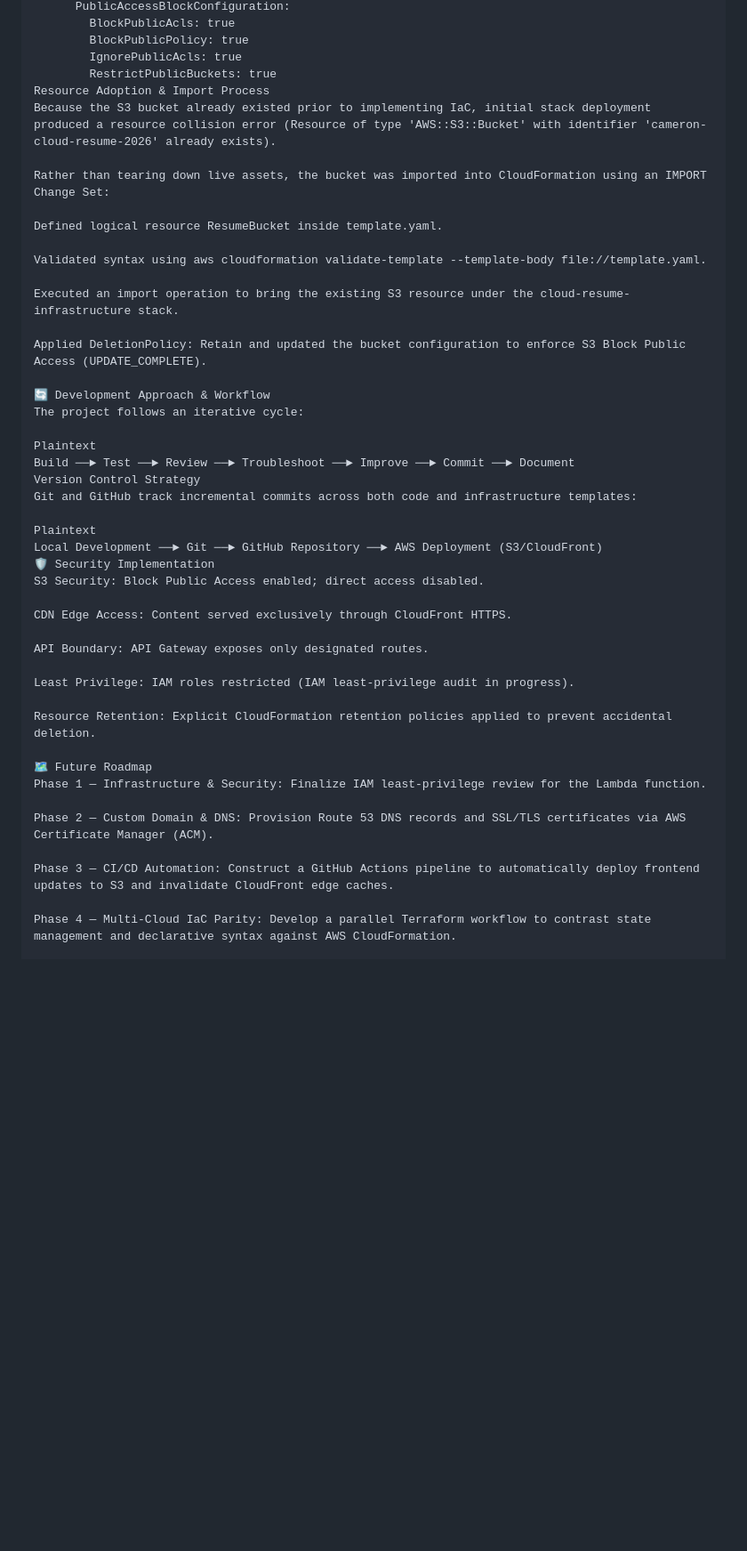
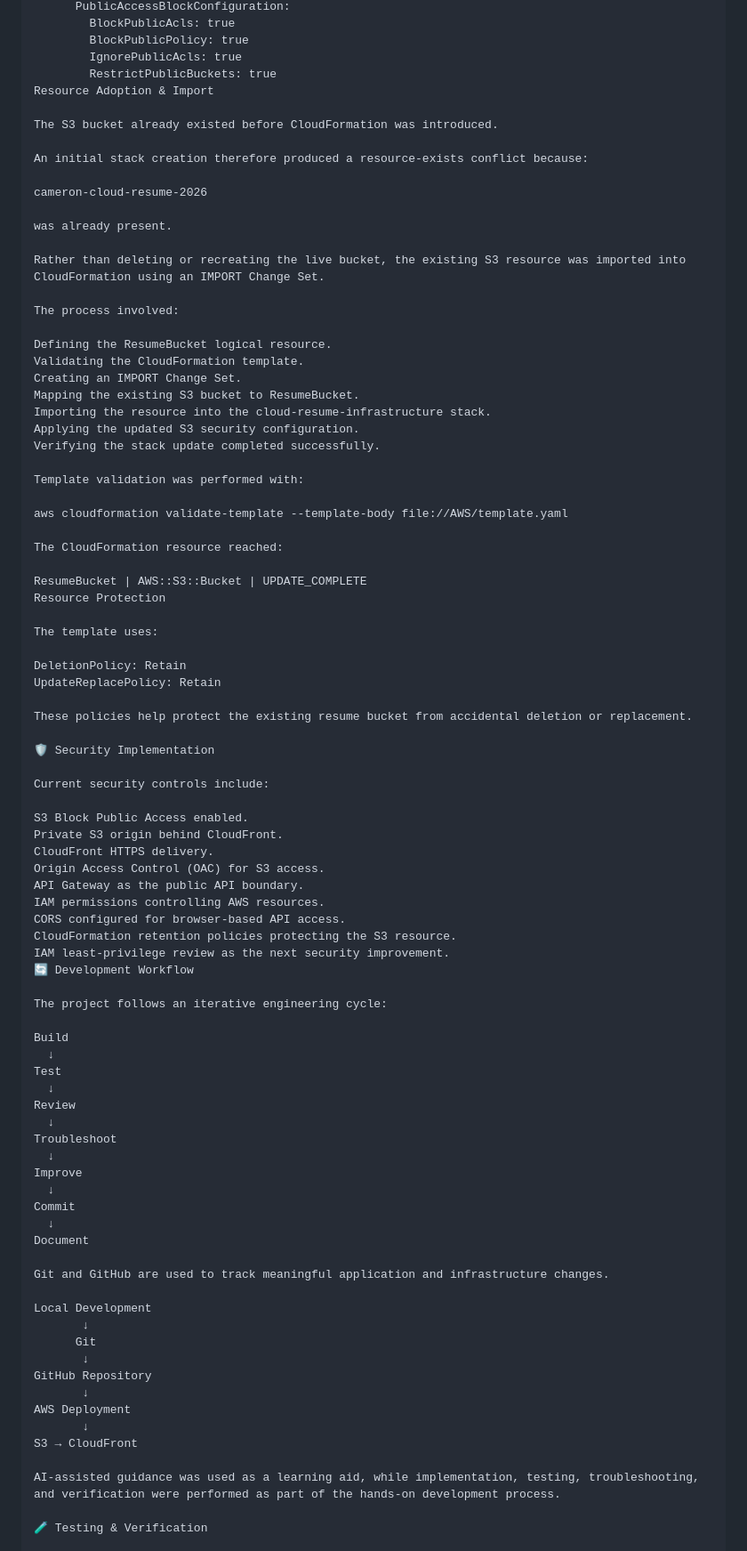
Before and after one commit to Cronos99-Cell/cloud-resume-challenge, a Markdown page: README.md, the part around one of its changes. Shown at 89% size. Drawn GitHub-style; blank space fills up the shorter version.

Commit message:
Improve Cloud Resume documentation and infrastructure

```diff
--- a/README.md
+++ b/README.md
@@ -192,46 +315,88 @@ Resources:
         BlockPublicPolicy: true
         IgnorePublicAcls: true
         RestrictPublicBuckets: true
-Resource Adoption & Import Process
-Because the S3 bucket already existed prior to implementing IaC, initial stack deployment produced a resource collision error (Resource of type 'AWS::S3::Bucket' with identifier 'cameron-cloud-resume-2026' already exists).
+Resource Adoption & Import
 
-Rather than tearing down live assets, the bucket was imported into CloudFormation using an IMPORT Change Set:
+The S3 bucket already existed before CloudFormation was introduced.
 
-Defined logical resource ResumeBucket inside template.yaml.
+An initial stack creation therefore produced a resource-exists conflict because:
 
-Validated syntax using aws cloudformation validate-template --template-body file://template.yaml.
+cameron-cloud-resume-2026
 
-Executed an import operation to bring the existing S3 resource under the cloud-resume-infrastructure stack.
+was already present.
 
-Applied DeletionPolicy: Retain and updated the bucket configuration to enforce S3 Block Public Access (UPDATE_COMPLETE).
+Rather than deleting or recreating the live bucket, the existing S3 resource was imported into CloudFormation using an IMPORT Change Set.
 
-🔄 Development Approach & Workflow
-The project follows an iterative cycle:
+The process involved:
 
-Plaintext
-Build ──► Test ──► Review ──► Troubleshoot ──► Improve ──► Commit ──► Document
-Version Control Strategy
-Git and GitHub track incremental commits across both code and infrastructure templates:
+Defining the ResumeBucket logical resource.
+Validating the CloudFormation template.
+Creating an IMPORT Change Set.
+Mapping the existing S3 bucket to ResumeBucket.
+Importing the resource into the cloud-resume-infrastructure stack.
+Applying the updated S3 security configuration.
+Verifying the stack update completed successfully.
 
-Plaintext
-Local Development ──► Git ──► GitHub Repository ──► AWS Deployment (S3/CloudFront)
+Template validation was performed with:
+
+aws cloudformation validate-template --template-body file://AWS/template.yaml
+
+The CloudFormation resource reached:
+
+ResumeBucket | AWS::S3::Bucket | UPDATE_COMPLETE
+Resource Protection
+
+The template uses:
+
+DeletionPolicy: Retain
+UpdateReplacePolicy: Retain
+
+These policies help protect the existing resume bucket from accidental deletion or replacement.
+
 🛡️ Security Implementation
-S3 Security: Block Public Access enabled; direct access disabled.
 
-CDN Edge Access: Content served exclusively through CloudFront HTTPS.
+Current security controls include:
 
-API Boundary: API Gateway exposes only designated routes.
+S3 Block Public Access enabled.
+Private S3 origin behind CloudFront.
+CloudFront HTTPS delivery.
+Origin Access Control (OAC) for S3 access.
+API Gateway as the public API boundary.
+IAM permissions controlling AWS resources.
+CORS configured for browser-based API access.
+CloudFormation retention policies protecting the S3 resource.
+IAM least-privilege review as the next security improvement.
+🔄 Development Workflow
 
-Least Privilege: IAM roles restricted (IAM least-privilege audit in progress).
+The project follows an iterative engineering cycle:
 
-Resource Retention: Explicit CloudFormation retention policies applied to prevent accidental deletion.
+Build
+  ↓
+Test
+  ↓
+Review
+  ↓
+Troubleshoot
+  ↓
+Improve
+  ↓
+Commit
+  ↓
+Document
 
-🗺️ Future Roadmap
-Phase 1 — Infrastructure & Security: Finalize IAM least-privilege review for the Lambda function.
+Git and GitHub are used to track meaningful application and infrastructure changes.
 
-Phase 2 — Custom Domain & DNS: Provision Route 53 DNS records and SSL/TLS certificates via AWS Certificate Manager (ACM).
+Local Development
+       ↓
+      Git
+       ↓
+GitHub Repository
+       ↓
+AWS Deployment
+       ↓
+S3 → CloudFront
 
-Phase 3 — CI/CD Automation: Construct a GitHub Actions pipeline to automatically deploy frontend updates to S3 and invalidate CloudFront edge caches.
+AI-assisted guidance was used as a learning aid, while implementation, testing, troubleshooting, and verification were performed as part of the hands-on development process.
 
-Phase 4 — Multi-Cloud IaC Parity: Develop a parallel Terraform workflow to contrast state management and declarative syntax against AWS CloudFormation.
+🧪 Testing & Verification
 
```
Also changed, not shown: other parts of README.md (+419 -99 lines).
